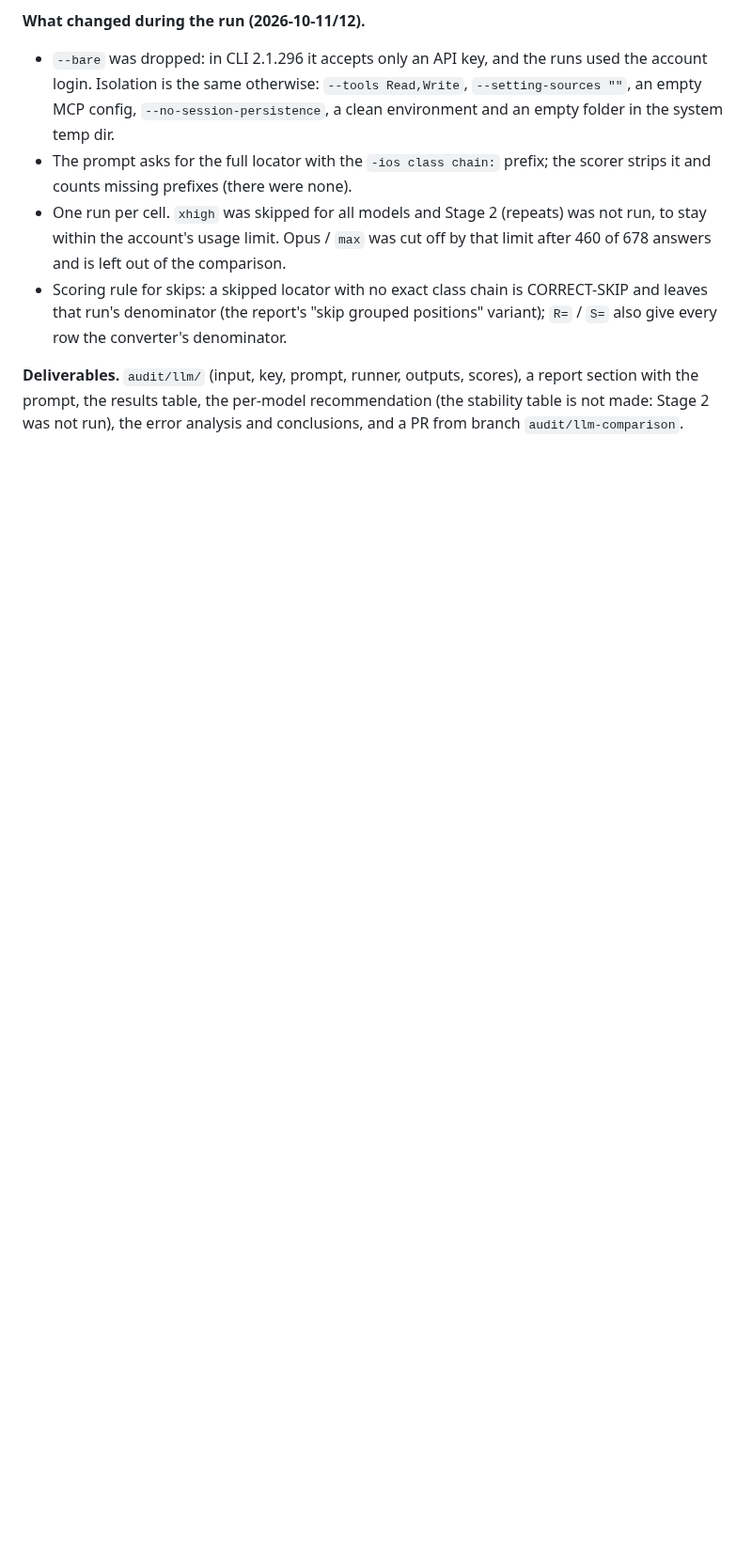
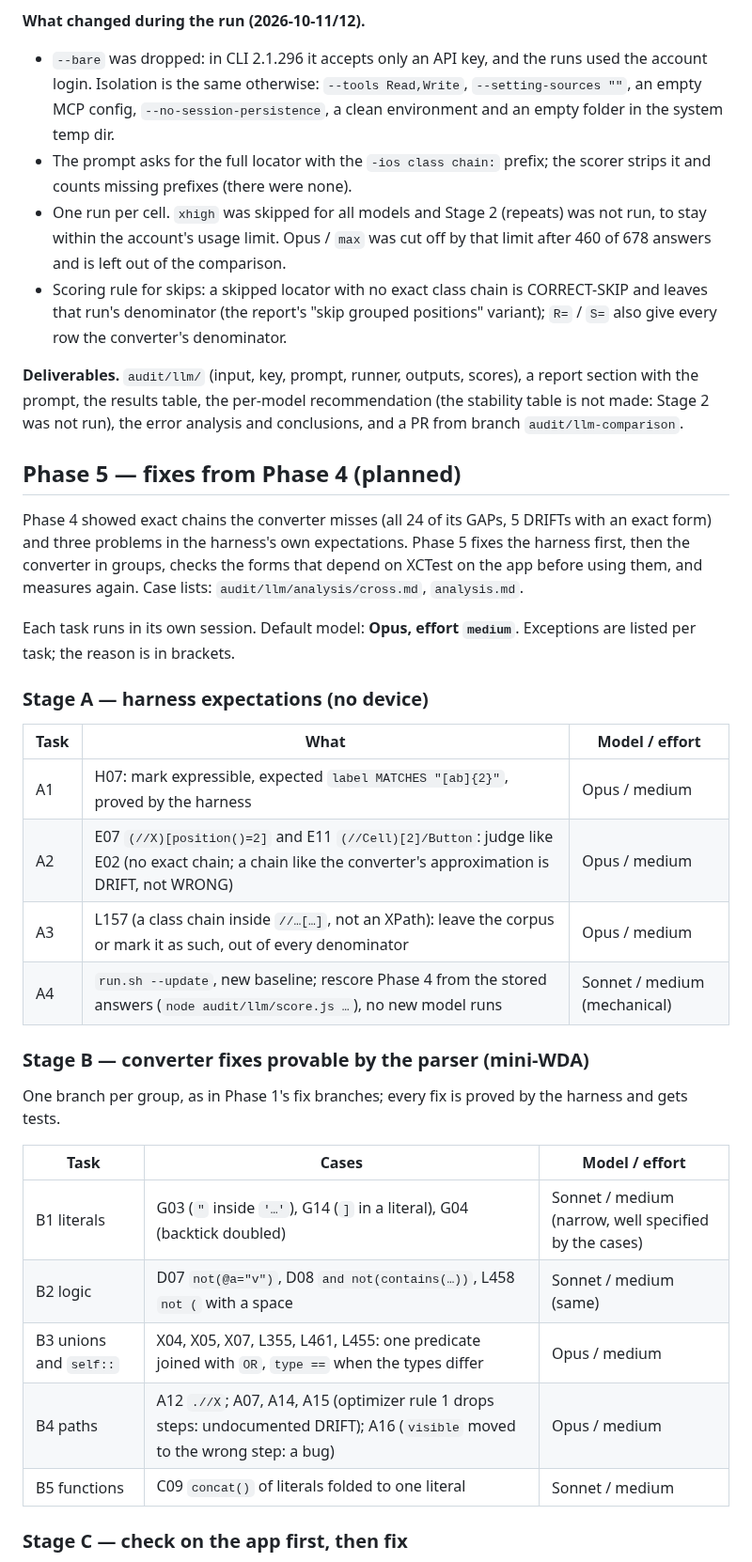
Before and after one commit to domovou69/xpath-to-class-chain, a Markdown page: audit/PLAN.md, the part around one of its changes. Shown at 94% size. Rendered like a GitHub page; blank space fills up the shorter version.

Commit message:
audit: plan Phase 5 (fixes from Phase 4)
Co-Authored-By: Claude Opus 5.5 <noreply@anthropic.com>

```diff
--- a/audit/PLAN.md
+++ b/audit/PLAN.md
@@ -144,3 +144,33 @@ Scores R (corpus) and S (spec) from 0 to 100, C, and the WRONG / INVALID / MISSI
 - Scoring rule for skips: a skipped locator with no exact class chain is CORRECT-SKIP and leaves that run's denominator (the report's "skip grouped positions" variant); `R=` / `S=` also give every row the converter's denominator.
 
 **Deliverables.** `audit/llm/` (input, key, prompt, runner, outputs, scores), a report section with the prompt, the results table, the per-model recommendation (the stability table is not made: Stage 2 was not run), the error analysis and conclusions, and a PR from branch `audit/llm-comparison`.
+
+## Phase 5 — fixes from Phase 4 (planned)
+
+Phase 4 showed exact chains the converter misses (all 24 of its GAPs, 5 DRIFTs with an exact form) and three problems in the harness's own expectations. Phase 5 fixes the harness first, then the converter in groups, checks the forms that depend on XCTest on the app before using them, and measures again. Case lists: `audit/llm/analysis/cross.md`, `analysis.md`.
+
+Each task runs in its own session. Default model: **Opus, effort `medium`**. Exceptions are listed per task; the reason is in brackets.
+
+### Stage A — harness expectations (no device)
+
+| Task | What | Model / effort |
+|---|---|---|
+| A1 | H07: mark expressible, expected ``label MATCHES "[ab]{2}"``, proved by the harness | Opus / medium |
+| A2 | E07 `(//X)[position()=2]` and E11 `(//Cell)[2]/Button`: judge like E02 (no exact chain; a chain like the converter's approximation is DRIFT, not WRONG) | Opus / medium |
+| A3 | L157 (a class chain inside `//…[…]`, not an XPath): leave the corpus or mark it as such, out of every denominator | Opus / medium |
+| A4 | `run.sh --update`, new baseline; rescore Phase 4 from the stored answers (`node audit/llm/score.js …`), no new model runs | Sonnet / medium (mechanical) |
+
+### Stage B — converter fixes provable by the parser (mini-WDA)
+
+One branch per group, as in Phase 1's fix branches; every fix is proved by the harness and gets tests.
+
+| Task | Cases | Model / effort |
+|---|---|---|
+| B1 literals | G03 (`"` inside `'…'`), G14 (`]` in a literal), G04 (backtick doubled) | Sonnet / medium (narrow, well specified by the cases) |
+| B2 logic | D07 `not(@a="v")`, D08 `and not(contains(…))`, L458 `not (` with a space | Sonnet / medium (same) |
+| B3 unions and `self::` | X04, X05, X07, L355, L461, L455: one predicate joined with `OR`, `type ==` when the types differ | Opus / medium |
+| B4 paths | A12 `.//X`; A07, A14, A15 (optimizer rule 1 drops steps: undocumented DRIFT); A16 (`visible` moved to the wrong step: a bug) | Opus / medium |
+| B5 functions | C09 `concat()` of literals folded to one literal | Sonnet / medium |
+
+### Stage C — check on the app first, then fix
+
```
Also changed, not shown: other parts of audit/PLAN.md (+18 -0 lines).
